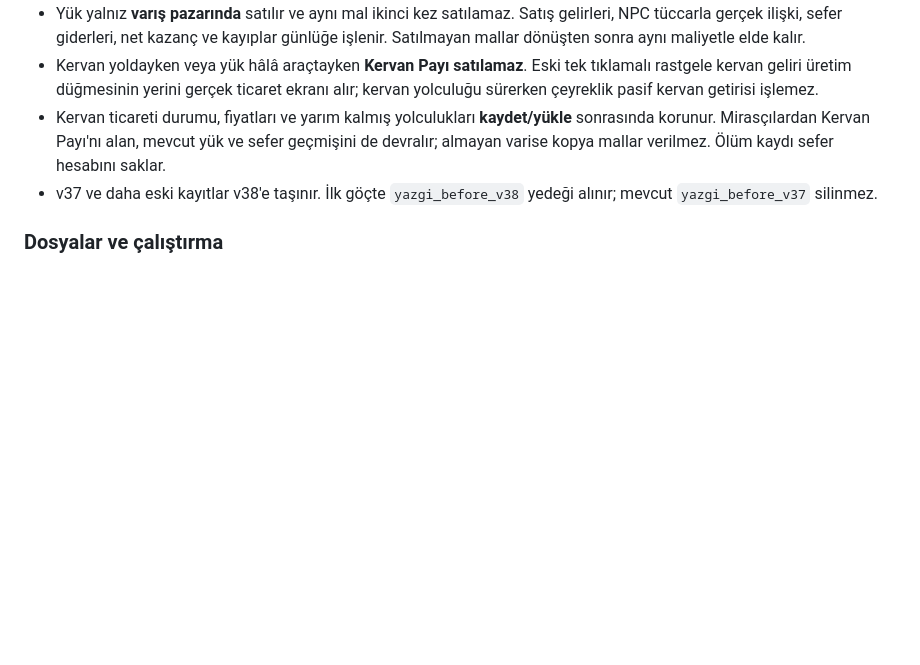
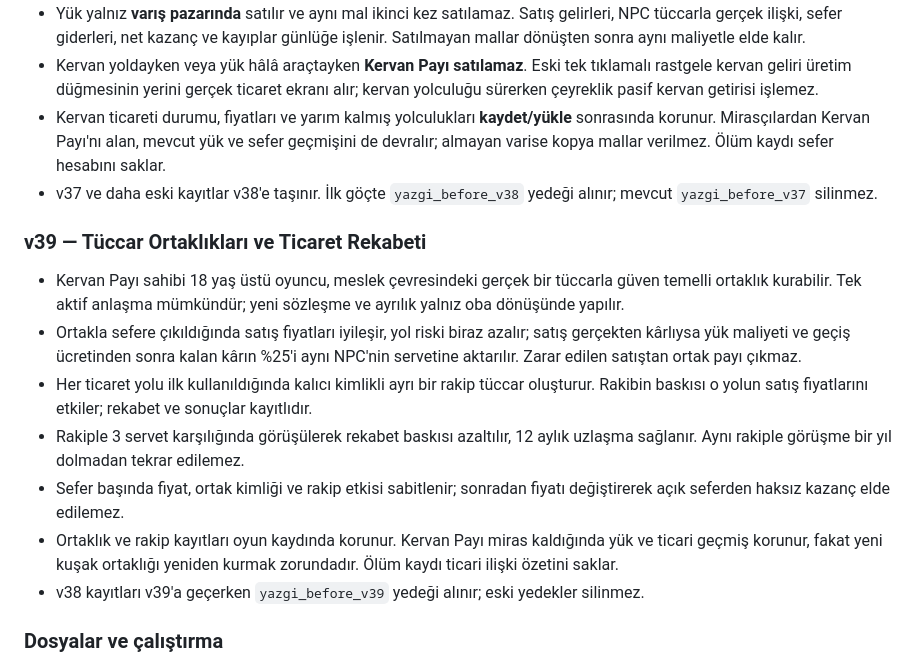
Before and after one commit to furkhans4o4-create/YAZGI, a Markdown page: README.md, the part around the change. Rendered like a GitHub page; blank space fills up the shorter version.

Commit message:
docs: document v39 trade partners, rival pressure and inherited contracts

```diff
--- a/README.md
+++ b/README.md
@@ -261,6 +261,16 @@ Bu repo artık YAZGI'nın ana deposudur.
 - Kervan ticareti durumu, fiyatları ve yarım kalmış yolculukları **kaydet/yükle** sonrasında korunur. Mirasçılardan Kervan Payı'nı alan, mevcut yük ve sefer geçmişini de devralır; almayan varise kopya mallar verilmez. Ölüm kaydı sefer hesabını saklar.
 - v37 ve daha eski kayıtlar v38'e taşınır. İlk göçte `yazgi_before_v38` yedeği alınır; mevcut `yazgi_before_v37` silinmez.
 
+### v39 — Tüccar Ortaklıkları ve Ticaret Rekabeti
+
+- Kervan Payı sahibi 18 yaş üstü oyuncu, meslek çevresindeki gerçek bir tüccarla güven temelli ortaklık kurabilir. Tek aktif anlaşma mümkündür; yeni sözleşme ve ayrılık yalnız oba dönüşünde yapılır.
+- Ortakla sefere çıkıldığında satış fiyatları iyileşir, yol riski biraz azalır; satış gerçekten kârlıysa yük maliyeti ve geçiş ücretinden sonra kalan kârın %25'i aynı NPC'nin servetine aktarılır. Zarar edilen satıştan ortak payı çıkmaz.
+- Her ticaret yolu ilk kullanıldığında kalıcı kimlikli ayrı bir rakip tüccar oluşturur. Rakibin baskısı o yolun satış fiyatlarını etkiler; rekabet ve sonuçlar kayıtlıdır.
+- Rakiple 3 servet karşılığında görüşülerek rekabet baskısı azaltılır, 12 aylık uzlaşma sağlanır. Aynı rakiple görüşme bir yıl dolmadan tekrar edilemez.
+- Sefer başında fiyat, ortak kimliği ve rakip etkisi sabitlenir; sonradan fiyatı değiştirerek açık seferden haksız kazanç elde edilemez.
+- Ortaklık ve rakip kayıtları oyun kaydında korunur. Kervan Payı miras kaldığında yük ve ticari geçmiş korunur, fakat yeni kuşak ortaklığı yeniden kurmak zorundadır. Ölüm kaydı ticari ilişki özetini saklar.
+- v38 kayıtları v39'a geçerken `yazgi_before_v39` yedeği alınır; eski yedekler silinmez.
+
 ### Dosyalar ve çalıştırma
 
 `index.html` ile `systems.js` aynı klasörde bulunmalıdır. `index.html` tarayıcıda doğrudan açılır; paket kurulumu gerekmez. Veri/görünüm ve özgün olay zincirleri `index.html`, merkezi kurallar ve kayıt göçü `systems.js` içindedir. `docs/` altındaki referans inceleme dosyaları oyunun çalışma zamanı verisi değildir.
```
